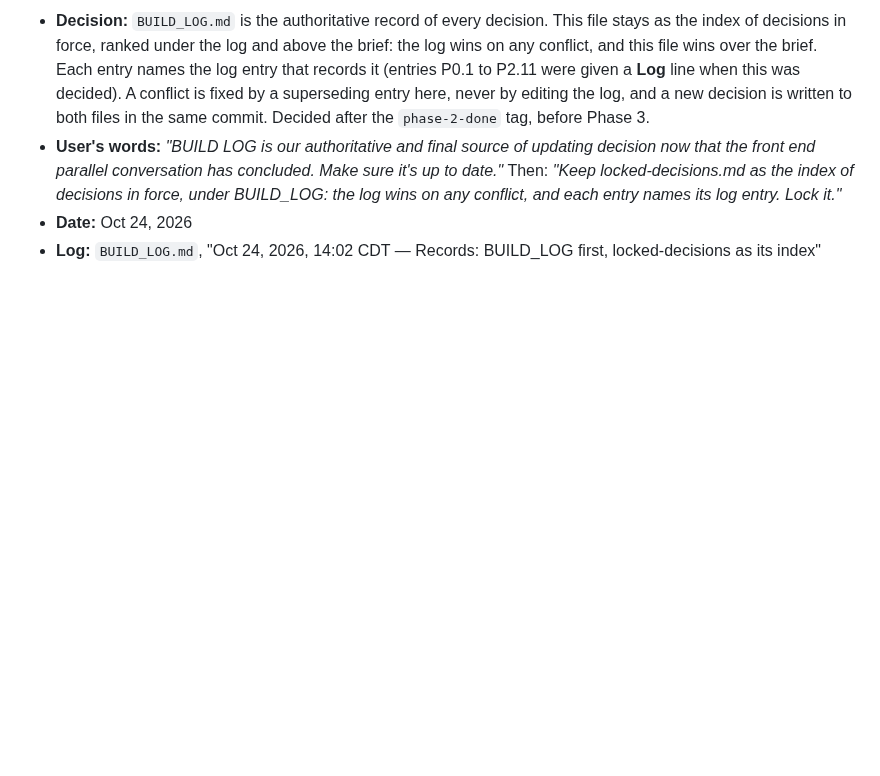
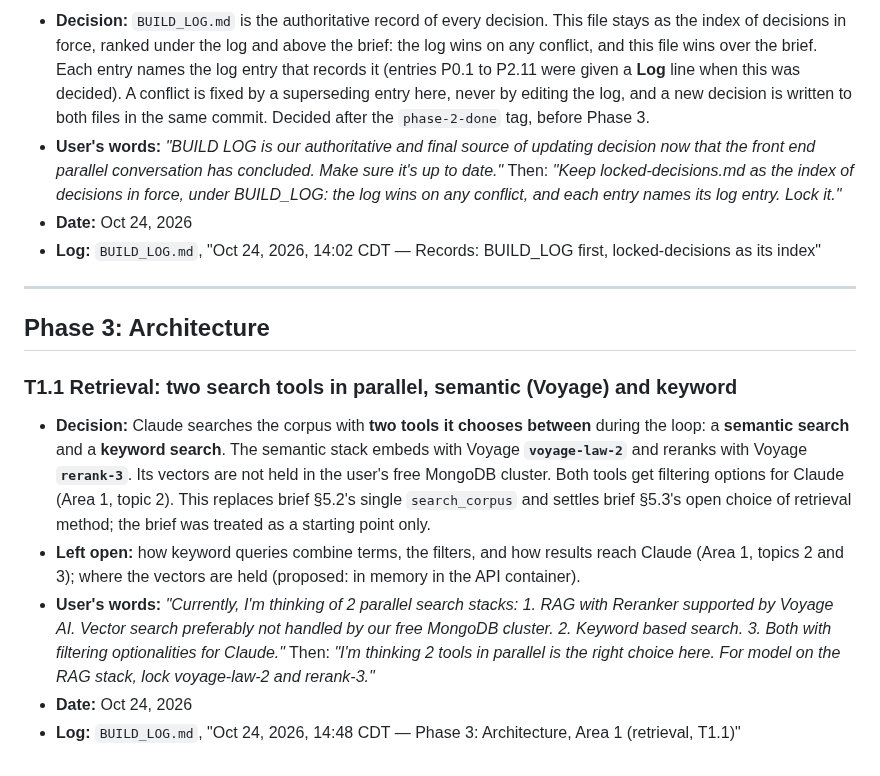
Before and after one commit to NguyenTran2002/probable-clause, a Markdown page: docs/design/locked-decisions.md, the part around the change. GitHub-like rendering; blank space fills up the shorter version.

```diff
--- a/docs/design/locked-decisions.md
+++ b/docs/design/locked-decisions.md
@@ -333,3 +333,15 @@ Numbering: `P<phase>.<n>` for decisions made in Phases 0 to 2 and 4 to 5; `T<top
 - **User's words:** *"BUILD LOG is our authoritative and final source of updating decision now that the front end parallel conversation has concluded. Make sure it's up to date."* Then: *"Keep locked-decisions.md as the index of decisions in force, under BUILD_LOG: the log wins on any conflict, and each entry names its log entry. Lock it."*
 - **Date:** Oct 24, 2026
 - **Log:** `BUILD_LOG.md`, "Oct 24, 2026, 14:02 CDT — Records: BUILD_LOG first, locked-decisions as its index"
+
+---
+
+## Phase 3: Architecture
+
+### T1.1 Retrieval: two search tools in parallel, semantic (Voyage) and keyword
+
+- **Decision:** Claude searches the corpus with **two tools it chooses between** during the loop: a **semantic search** and a **keyword search**. The semantic stack embeds with Voyage **`voyage-law-2`** and reranks with Voyage **`rerank-3`**. Its vectors are not held in the user's free MongoDB cluster. Both tools get filtering options for Claude (Area 1, topic 2). This replaces brief §5.2's single `search_corpus` and settles brief §5.3's open choice of retrieval method; the brief was treated as a starting point only.
+- **Left open:** how keyword queries combine terms, the filters, and how results reach Claude (Area 1, topics 2 and 3); where the vectors are held (proposed: in memory in the API container).
+- **User's words:** *"Currently, I'm thinking of 2 parallel search stacks: 1. RAG with Reranker supported by Voyage AI. Vector search preferably not handled by our free MongoDB cluster. 2. Keyword based search. 3. Both with filtering optionalities for Claude."* Then: *"I'm thinking 2 tools in parallel is the right choice here. For model on the RAG stack, lock voyage-law-2 and rerank-3."*
+- **Date:** Oct 24, 2026
+- **Log:** `BUILD_LOG.md`, "Oct 24, 2026, 14:48 CDT — Phase 3: Architecture, Area 1 (retrieval, T1.1)"
```
Also changed, not shown: BUILD_LOG.md (+15 -0 lines), docs/design/phase3-working.md (+5 -1 lines).
